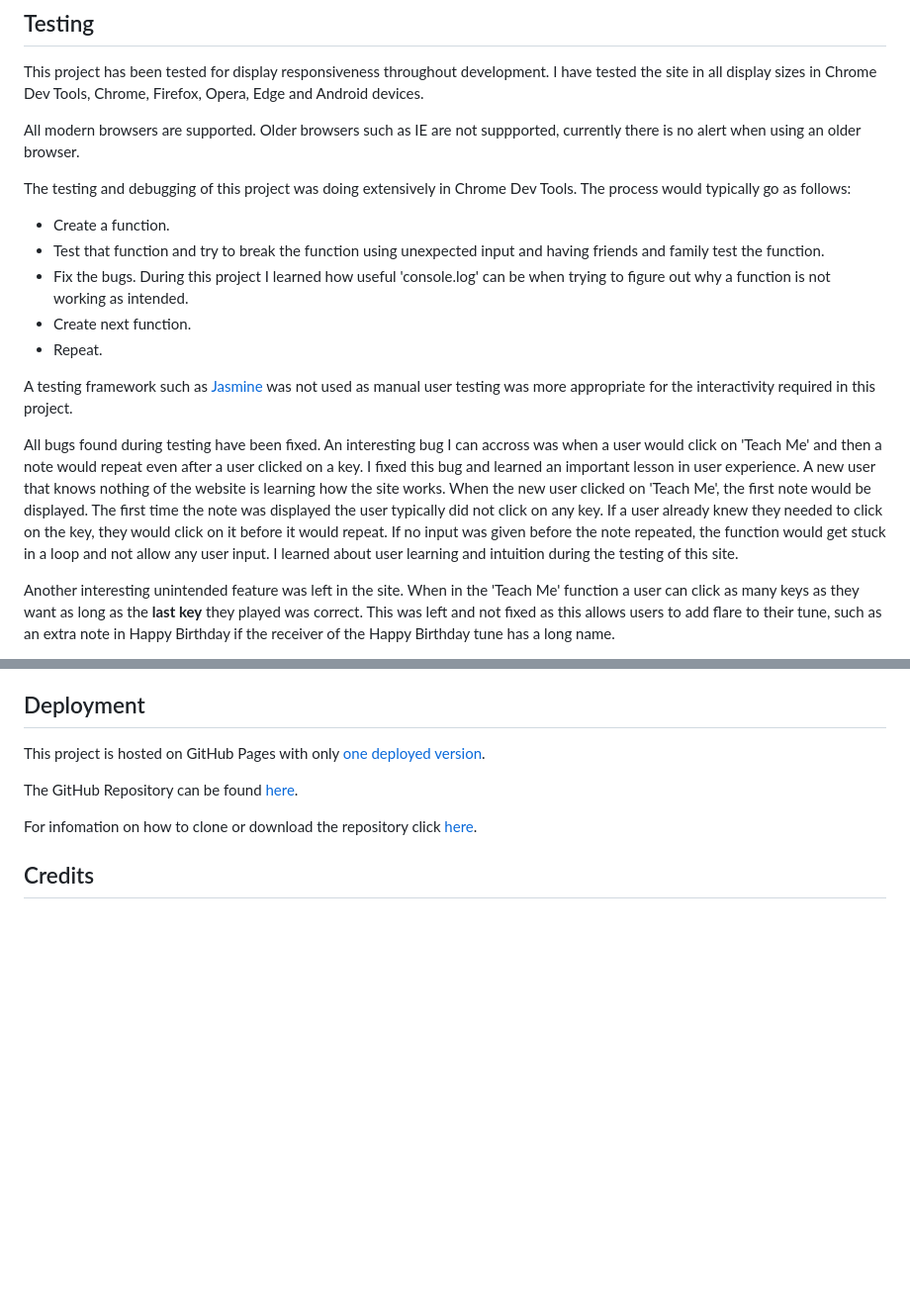
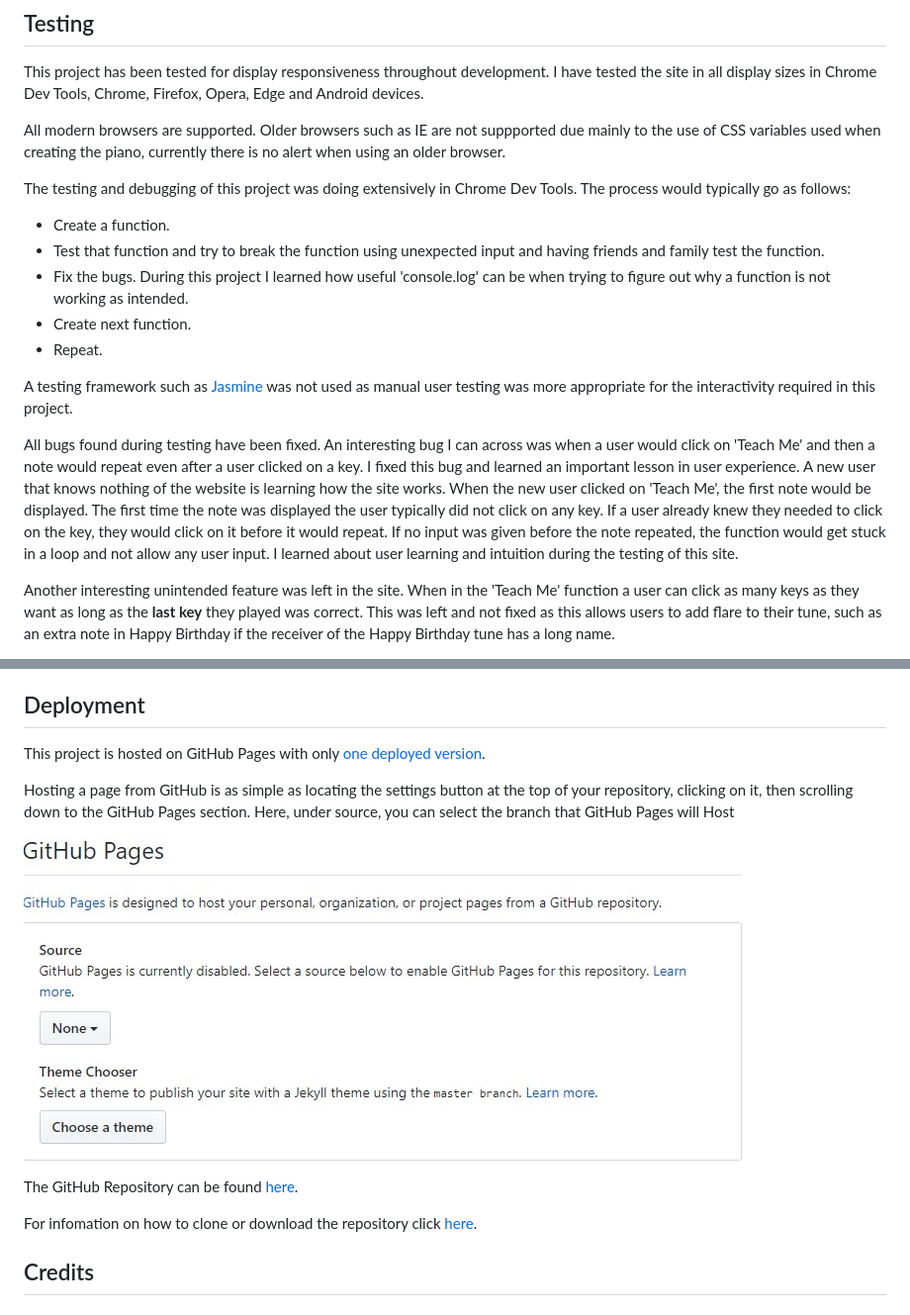
Before and after one commit to Trevbytes/Keys, a Markdown page: README.md, 2 parts joined by grey strips. Shown: that part at 99% size. Rendered like a GitHub page; pictures changed too: assets/images/githubpages.jpg (added); blank space fills up the shorter version.

```diff
--- a/README.md
+++ b/README.md
@@ -121,7 +121,7 @@ All songs chosen in this project are in the Public Domain to avoid any issues wi
 
 This project has been tested for display responsiveness throughout development. I have tested the site in all display sizes in Chrome Dev Tools, Chrome, Firefox, Opera, Edge and Android devices.
 
-All modern browsers are supported. Older browsers such as IE are not suppported, currently there is no alert when using an older browser.
+All modern browsers are supported. Older browsers such as IE are not suppported due mainly to the use of CSS variables used when creating the piano, currently there is no alert when using an older browser.
 
 The testing and debugging of this project was doing extensively in Chrome Dev Tools. The process would typically go as follows:
 
@@ -133,7 +133,7 @@ The testing and debugging of this project was doing extensively in Chrome Dev To
 
 A testing framework such as [Jasmine](https://jasmine.github.io/) was not used as manual user testing was more appropriate for the interactivity required in this project.
 
-All bugs found during testing have been fixed. An interesting bug I can accross was when a user would click on 'Teach Me' and then a note would repeat even after a user clicked on a key. I fixed this bug and learned an important lesson in user experience. A new user that knows nothing of the website is learning how the site works. When the new user clicked on 'Teach Me', the first note would be displayed. The first time the note was displayed the user typically did not click on any key. If a user already knew they needed to click on the key, they would click on it before it would repeat. If no input was given before the note repeated, the function would get stuck in a loop and not allow any user input. I learned about user learning and intuition during the testing of this site.
+All bugs found during testing have been fixed. An interesting bug I can across was when a user would click on 'Teach Me' and then a note would repeat even after a user clicked on a key. I fixed this bug and learned an important lesson in user experience. A new user that knows nothing of the website is learning how the site works. When the new user clicked on 'Teach Me', the first note would be displayed. The first time the note was displayed the user typically did not click on any key. If a user already knew they needed to click on the key, they would click on it before it would repeat. If no input was given before the note repeated, the function would get stuck in a loop and not allow any user input. I learned about user learning and intuition during the testing of this site.
 
 Another interesting unintended feature was left in the site. When in the 'Teach Me' function a user can click as many keys as they want as long as the **last key** they played was correct. This was left and not fixed as this allows users to add flare to their tune, such as an extra note in Happy Birthday if the receiver of the Happy Birthday tune has a long name.
 
@@ -155,6 +155,10 @@ Some of the main testing of features included:
 
 This project is hosted on GitHub Pages with only [one deployed version](https://trevbytes.github.io/Keys/).
 
+Hosting a page from GitHub is as simple as locating the settings button at the top of your repository, clicking on it, then scrolling down to the GitHub Pages section. Here, under source, you can select the branch that GitHub Pages will Host
+
+![Image](./assets/images/githubpages.jpg)
+
 The GitHub Repository can be found [here](https://github.com/Trevbytes/Keys).
 
 For infomation on how to clone or download the repository click [here](https://help.github.com/en/github/creating-cloning-and-archiving-repositories/cloning-a-repository).
```
Also changed, not shown: 2 other files.
